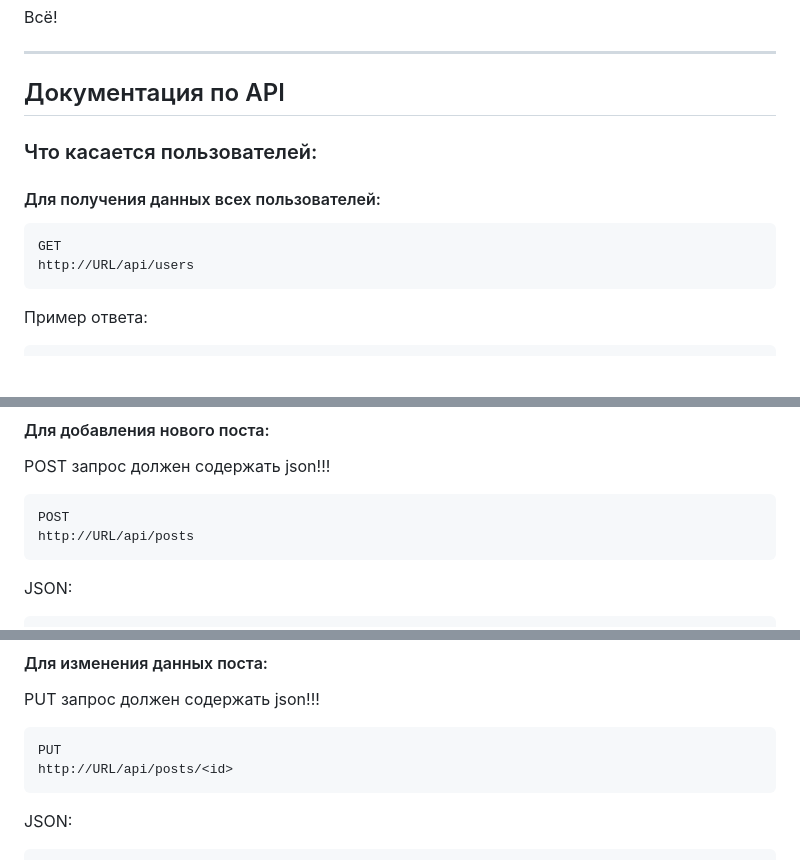
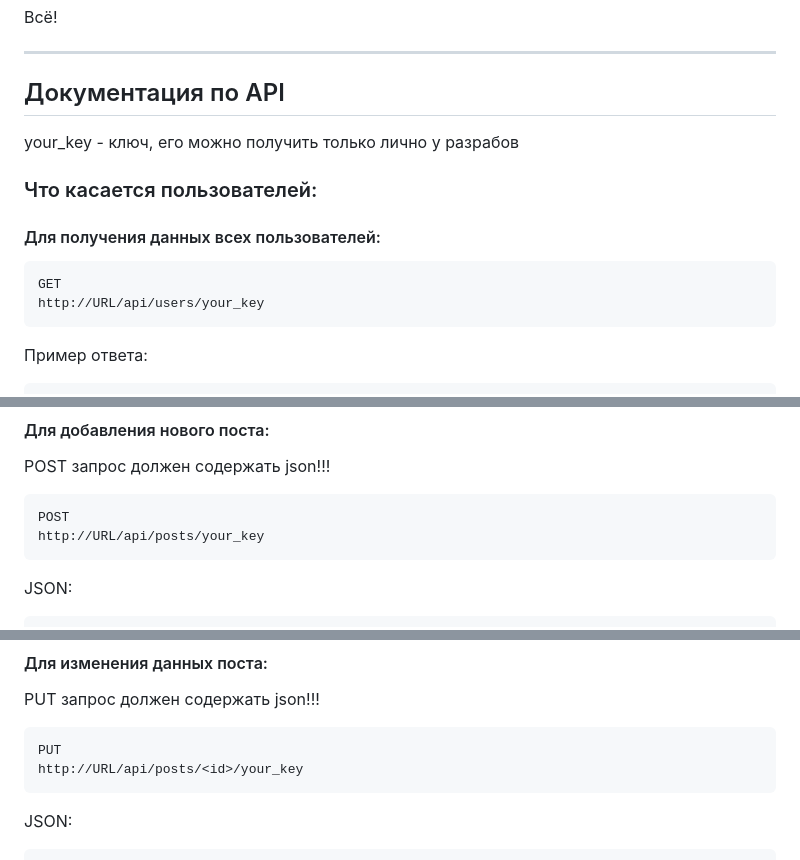
Before and after one commit to Charlies-Kvit/TemplateStock, a Markdown page: README.md, 3 parts joined by grey strips. Rendered like a GitHub page; blank space fills up the shorter version.

````diff
--- a/README.md
+++ b/README.md
@@ -19,11 +19,12 @@
 
 ---
 ## Документация по API
+your_key - ключ, его можно получить только лично у разрабов
 ### Что касается пользователей:
 #### Для получения данных всех пользователей:
 ```text
 GET
-http://URL/api/users
+http://URL/api/users/your_key
 ```
 Пример ответа:
 ```json
@@ -191,7 +194,7 @@ http://URL/api/post/<id>
 POST запрос должен содержать json!!!
 ```text
 POST
-http://URL/api/posts
+http://URL/api/posts/your_key
 ```
 JSON:
 ```json
@@ -211,7 +214,7 @@ JSON:
 PUT запрос должен содержать json!!!
 ```text
 PUT
-http://URL/api/posts/<id>
+http://URL/api/posts/<id>/your_key
 ```
 JSON:
 ```json
````
Also changed, not shown: other parts of README.md (+9 -7 lines).
